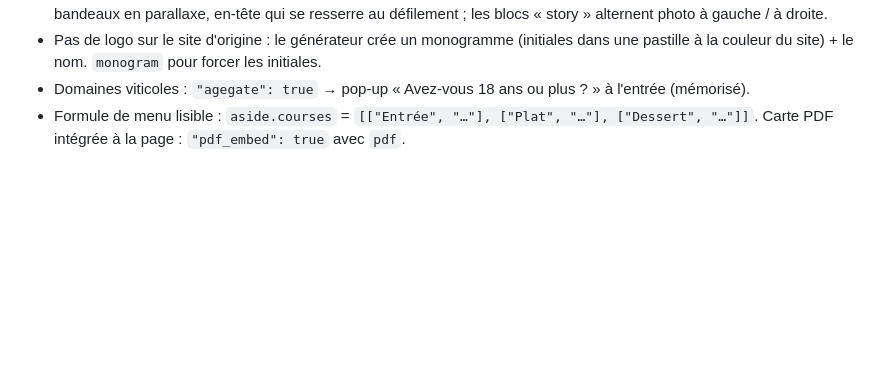
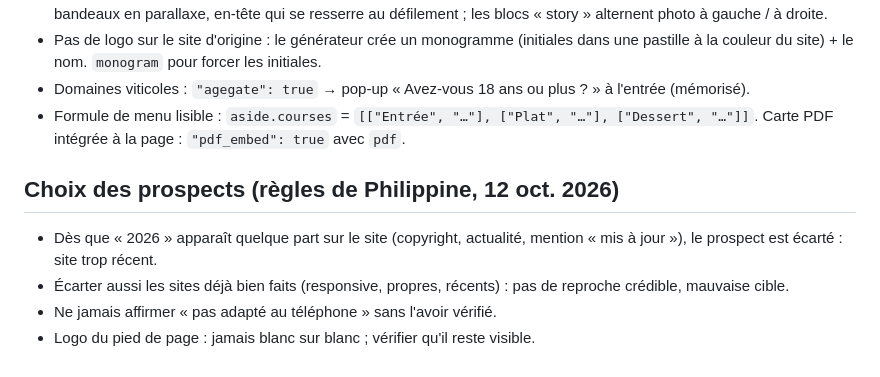
Before and after one commit to philippineburnichon98/maquettes, a Markdown page: README.md, the part around the change. Drawn GitHub-style; blank space fills up the shorter version.

Commit message:
Règles prospects et mails du 12 oct.
Co-Authored-By: Claude Opus 5.5 <noreply@anthropic.com>
Claude-Session: https://claude.ai/code/session_01Bu5q7FqMtEepWseBogPNXa

```diff
--- a/README.md
+++ b/README.md
@@ -61,3 +61,9 @@ Reprendre TOUTES les images utiles du site d'origine, chacune à l'endroit qui l
 - Pas de logo sur le site d'origine : le générateur crée un monogramme (initiales dans une pastille à la couleur du site) + le nom. `monogram` pour forcer les initiales.
 - Domaines viticoles : `"agegate": true` → pop-up « Avez-vous 18 ans ou plus ? » à l'entrée (mémorisé).
 - Formule de menu lisible : `aside.courses` = `[["Entrée", "…"], ["Plat", "…"], ["Dessert", "…"]]`. Carte PDF intégrée à la page : `"pdf_embed": true` avec `pdf`.
+
+## Choix des prospects (règles de Philippine, 12 oct. 2026)
+- Dès que « 2026 » apparaît quelque part sur le site (copyright, actualité, mention « mis à jour »), le prospect est écarté : site trop récent.
+- Écarter aussi les sites déjà bien faits (responsive, propres, récents) : pas de reproche crédible, mauvaise cible.
+- Ne jamais affirmer « pas adapté au téléphone » sans l'avoir vérifié.
+- Logo du pied de page : jamais blanc sur blanc ; vérifier qu'il reste visible.
```
Also changed, not shown: _generateur/MODELE_MAIL.md (+8 -0 lines).
